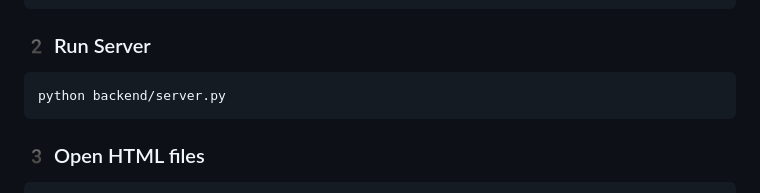
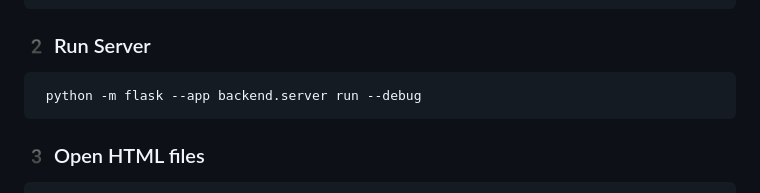
Before and after one commit to TaruN-Ruwali/CivicEye, a Markdown page: README.md, the part around the change. GitHub-like rendering.

Commit message:
Update server run command in README

````diff
--- a/README.md
+++ b/README.md
@@ -94,7 +94,7 @@ pip install flask flask-cors
 ```
 ### 2️ Run Server
 ```bash
-python backend/server.py
+ python -m flask --app backend.server run --debug
 ```
 ### 3️ Open HTML files
 ```bash
````
